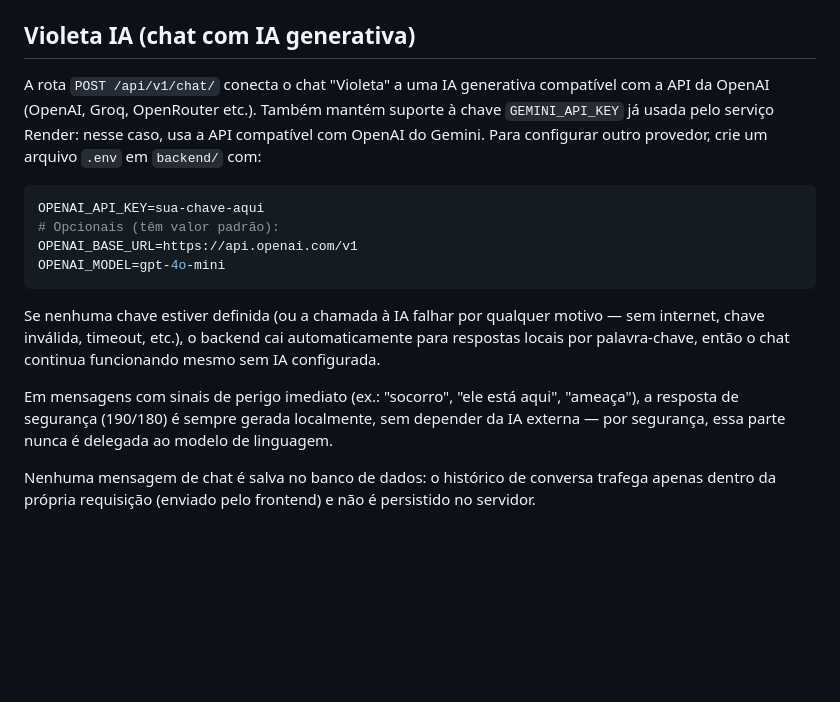
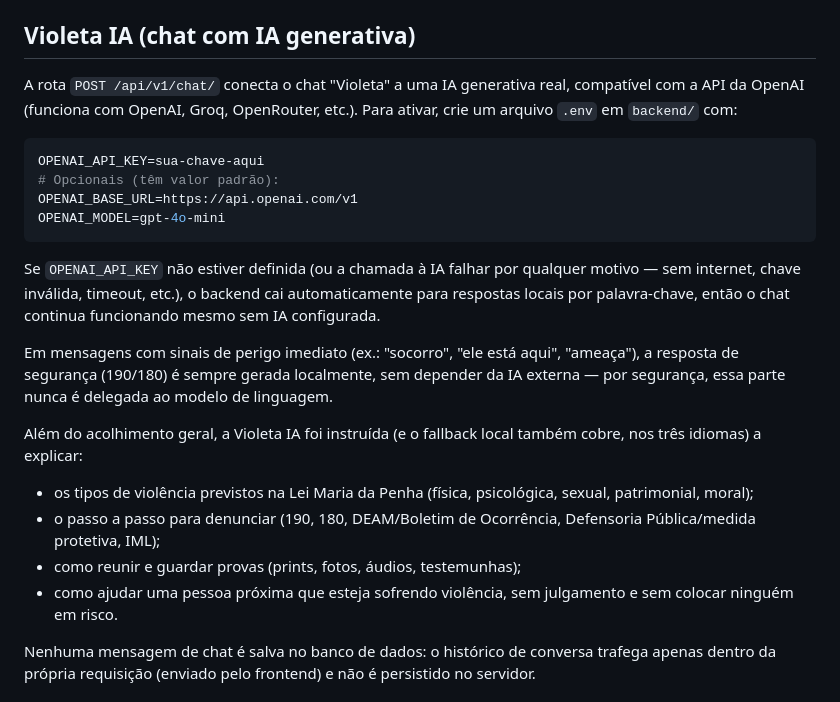
Before and after one commit to redevioleta/redevioleta.github.io, a Markdown page: backend/README.md, the part around the change. Rendered like a GitHub page; blank space fills up the shorter version.

Commit message:
Atualiza documentação da Violeta IA

````diff
--- a/backend/README.md
+++ b/backend/README.md
@@ -68,10 +68,9 @@ o banco é basicamente trocar a `database_url` e ajustar os models.
 ## Violeta IA (chat com IA generativa)
 
 A rota `POST /api/v1/chat/` conecta o chat "Violeta" a uma IA generativa
-compatível com a API da OpenAI (OpenAI, Groq, OpenRouter etc.). Também
-mantém suporte à chave `GEMINI_API_KEY` já usada pelo serviço Render:
-nesse caso, usa a API compatível com OpenAI do Gemini. Para configurar
-outro provedor, crie um arquivo `.env` em `backend/` com:
+real, compatível com a API da OpenAI (funciona com OpenAI, Groq,
+OpenRouter, etc.). Para ativar, crie um arquivo `.env` em `backend/`
+com:
 
 ```env
 OPENAI_API_KEY=sua-chave-aqui
@@ -80,7 +79,7 @@ OPENAI_BASE_URL=https://api.openai.com/v1
 OPENAI_MODEL=gpt-4o-mini
 ```
 
-Se nenhuma chave estiver definida (ou a chamada à IA falhar por
+Se `OPENAI_API_KEY` não estiver definida (ou a chamada à IA falhar por
 qualquer motivo — sem internet, chave inválida, timeout, etc.), o
 backend cai automaticamente para respostas locais por palavra-chave,
 então o chat continua funcionando mesmo sem IA configurada.
@@ -89,6 +88,17 @@ Em mensagens com sinais de perigo imediato (ex.: "socorro", "ele está
 aqui", "ameaça"), a resposta de segurança (190/180) é sempre gerada
 localmente, sem depender da IA externa — por segurança, essa parte
 nunca é delegada ao modelo de linguagem.
+
+Além do acolhimento geral, a Violeta IA foi instruída (e o fallback
+local também cobre, nos três idiomas) a explicar:
+
+- os tipos de violência previstos na Lei Maria da Penha (física,
+  psicológica, sexual, patrimonial, moral);
+- o passo a passo para denunciar (190, 180, DEAM/Boletim de Ocorrência,
+  Defensoria Pública/medida protetiva, IML);
+- como reunir e guardar provas (prints, fotos, áudios, testemunhas);
+- como ajudar uma pessoa próxima que esteja sofrendo violência, sem
+  julgamento e sem colocar ninguém em risco.
 
 Nenhuma mensagem de chat é salva no banco de dados: o histórico de
 conversa trafega apenas dentro da própria requisição (enviado pelo
````
